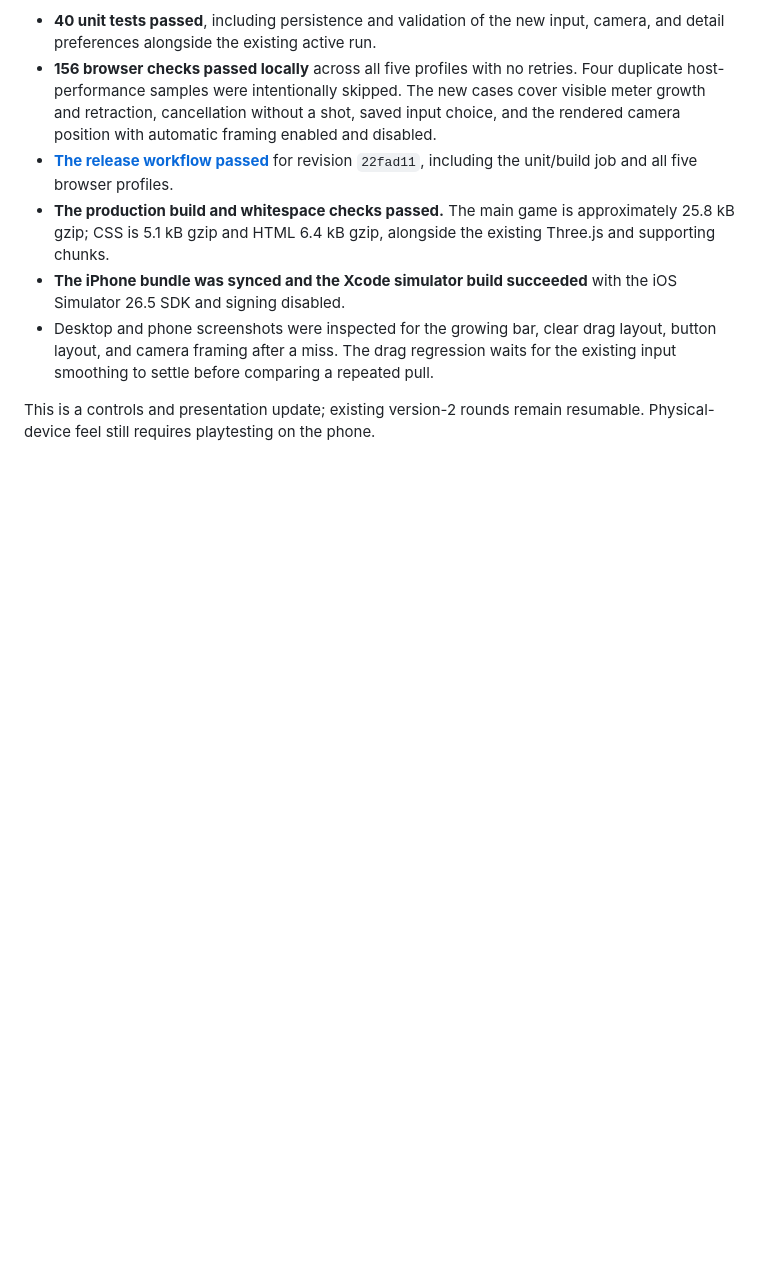
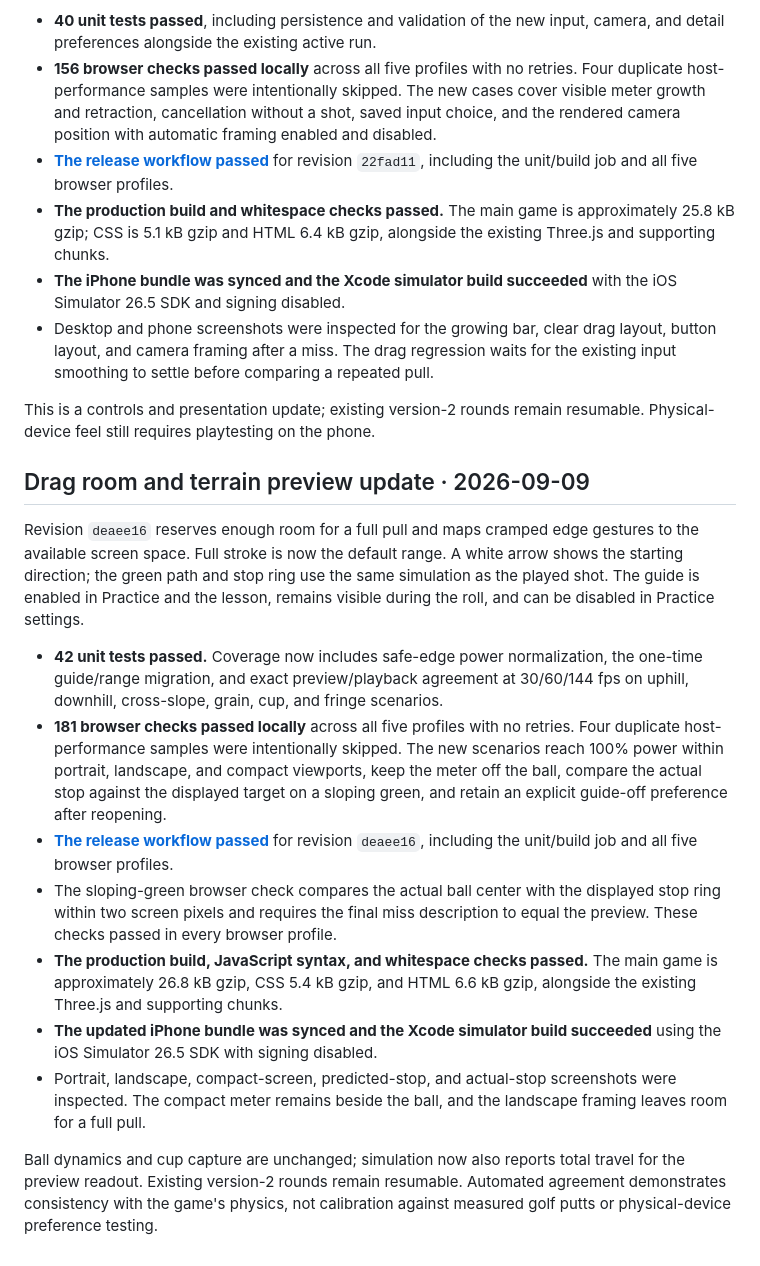
Before and after one commit to rivenme/green-reader, a Markdown page: docs/VERIFICATION.md, the part around the change. Drawn GitHub-style; blank space fills up the shorter version.

Commit message:
Record terrain preview and drag-space verification [skip ci]

```diff
--- a/docs/VERIFICATION.md
+++ b/docs/VERIFICATION.md
@@ -67,3 +67,17 @@ Revision `22fad11` restores a growing green strength bar and automatic framing a
 - Desktop and phone screenshots were inspected for the growing bar, clear drag layout, button layout, and camera framing after a miss. The drag regression waits for the existing input smoothing to settle before comparing a repeated pull.
 
 This is a controls and presentation update; existing version-2 rounds remain resumable. Physical-device feel still requires playtesting on the phone.
+
+## Drag room and terrain preview update · 2026-09-09
+
+Revision `deaee16` reserves enough room for a full pull and maps cramped edge gestures to the available screen space. Full stroke is now the default range. A white arrow shows the starting direction; the green path and stop ring use the same simulation as the played shot. The guide is enabled in Practice and the lesson, remains visible during the roll, and can be disabled in Practice settings.
+
+- **42 unit tests passed.** Coverage now includes safe-edge power normalization, the one-time guide/range migration, and exact preview/playback agreement at 30/60/144 fps on uphill, downhill, cross-slope, grain, cup, and fringe scenarios.
+- **181 browser checks passed locally** across all five profiles with no retries. Four duplicate host-performance samples were intentionally skipped. The new scenarios reach 100% power within portrait, landscape, and compact viewports, keep the meter off the ball, compare the actual stop against the displayed target on a sloping green, and retain an explicit guide-off preference after reopening.
+- **[The release workflow passed](https://github.com/rivenme/green-reader/actions/runs/34407420485)** for revision `deaee16`, including the unit/build job and all five browser profiles.
+- The sloping-green browser check compares the actual ball center with the displayed stop ring within two screen pixels and requires the final miss description to equal the preview. These checks passed in every browser profile.
+- **The production build, JavaScript syntax, and whitespace checks passed.** The main game is approximately 26.8 kB gzip, CSS 5.4 kB gzip, and HTML 6.6 kB gzip, alongside the existing Three.js and supporting chunks.
+- **The updated iPhone bundle was synced and the Xcode simulator build succeeded** using the iOS Simulator 26.5 SDK with signing disabled.
+- Portrait, landscape, compact-screen, predicted-stop, and actual-stop screenshots were inspected. The compact meter remains beside the ball, and the landscape framing leaves room for a full pull.
+
+Ball dynamics and cup capture are unchanged; simulation now also reports total travel for the preview readout. Existing version-2 rounds remain resumable. Automated agreement demonstrates consistency with the game's physics, not calibration against measured golf putts or physical-device preference testing.
```
